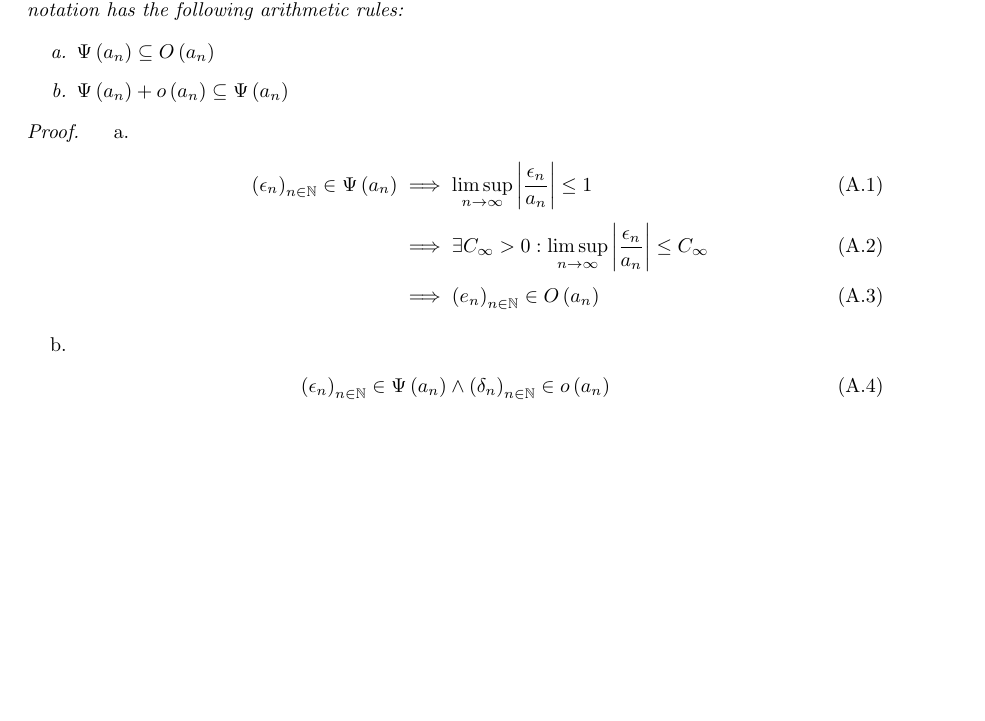
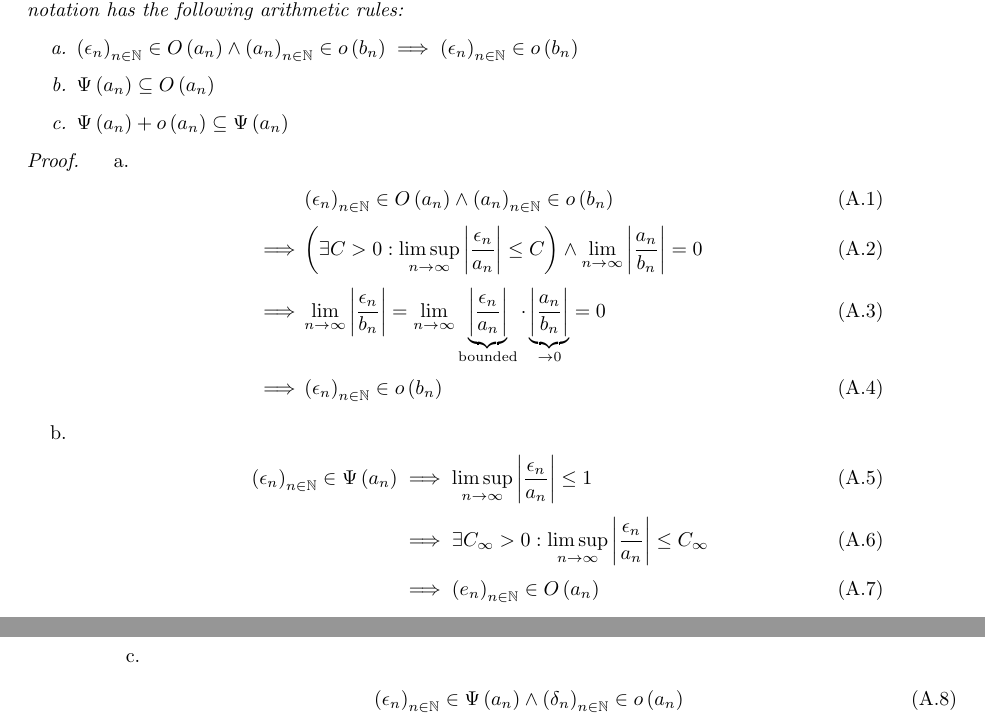
Before and after one commit to kulla/moivre_laplace_theorem, a LaTeX thesis (moivre_laplace_theorem.tex, which reads bigpsi_rules.tex, proof_tools.tex): part of page 33 of 53 before the commit and two parts of pages 33 and 34 of 53 after it, the two joined at a grey line, cut so that both start at the same text, the shorter picture padded with empty space. Compiled offline with pdfLaTeX.

Commit message:
add new bigpsi arithmetic rule

```diff
--- a/bigpsi_rules.tex
+++ b/bigpsi_rules.tex
@@ -2,6 +2,7 @@
   Let $\seq{\epsilon_n}$ and $\seq{a_n}$ be sequences whereby $a_n > 0$ for all $n\in\N$. The big Psi notation has the following arithmetic rules:
 
   \begin{enumerate}
+    \item $\seq{\epsilon_n} \in \bigo{a_n} \land \seq{a_n} \in \littleo{b_n} \implies \seq{\epsilon_n} \in \littleo{b_n}$
     \item $\bigpsi{a_n} \subseteq \bigo{a_n}$
     \item $\bigpsi{a_n} + \littleo{a_n} \subseteq \bigpsi{a_n}$
   \end{enumerate}
--- a/proof_tools.tex
+++ b/proof_tools.tex
@@ -8,6 +8,14 @@ In this chapter I will prove the theorems I have stated in the chapter~\ref{chap
 
 \begin{proof}
   \begin{enumerate}
+    \item
+
+      \begin{align}
+        & \seq{\epsilon_n}\in\bigo{a_n} \land \seq{a_n} \in \littleo{b_n} \nl
+        \implies & \left(\exists C > 0: \limsup_{n\to\infty} \abs{\frac{\epsilon_n}{a_n}} \le C\right) \land \lim_{n\to\infty} \abs{\frac{a_n}{b_n}} = 0 \nl
+        \implies & \lim_{n\to\infty} \abs{\frac{\epsilon_n}{b_n}} = \lim_{n\to\infty} \underbrace{\abs{\frac{\epsilon_n}{a_n}}}_{\text{bounded}} \cdot \underbrace{\abs{\frac{a_n}{b_n}}}_{\to 0} = 0 \nl
+        \implies & \seq{\epsilon_n} \in \littleo{b_n}
+      \end{align}
     \item
 
       \begin{align}
```
